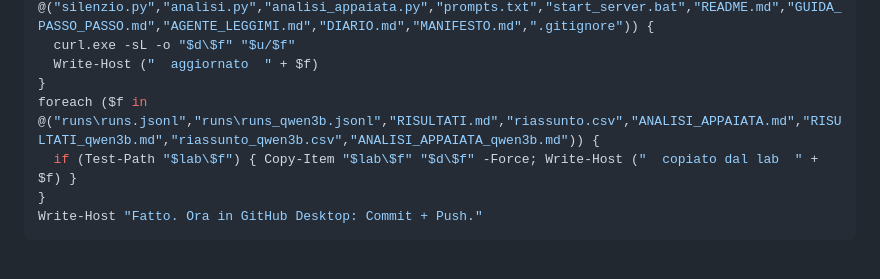
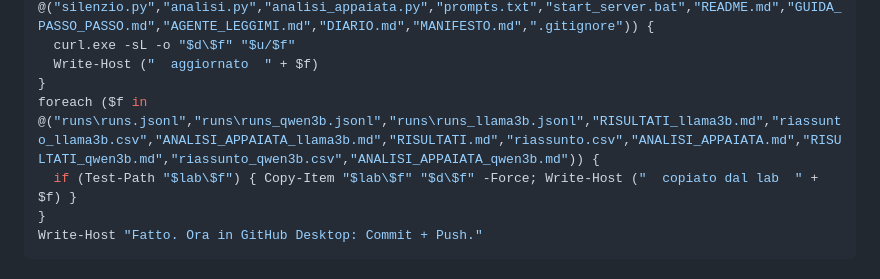
Before and after one commit to VincenzoDon/predmarket-lab, a Markdown page: oltre-il-silenzio/AGENTE_LEGGIMI.md, the part around the change. Drawn GitHub-style.

```diff
--- a/oltre-il-silenzio/AGENTE_LEGGIMI.md
+++ b/oltre-il-silenzio/AGENTE_LEGGIMI.md
@@ -115,7 +115,7 @@ foreach ($f in @("silenzio.py","analisi.py","analisi_appaiata.py","prompts.txt",
   curl.exe -sL -o "$d\$f" "$u/$f"
   Write-Host ("  aggiornato  " + $f)
 }
-foreach ($f in @("runs\runs.jsonl","runs\runs_qwen3b.jsonl","RISULTATI.md","riassunto.csv","ANALISI_APPAIATA.md","RISULTATI_qwen3b.md","riassunto_qwen3b.csv","ANALISI_APPAIATA_qwen3b.md")) {
+foreach ($f in @("runs\runs.jsonl","runs\runs_qwen3b.jsonl","runs\runs_llama3b.jsonl","RISULTATI_llama3b.md","riassunto_llama3b.csv","ANALISI_APPAIATA_llama3b.md","RISULTATI.md","riassunto.csv","ANALISI_APPAIATA.md","RISULTATI_qwen3b.md","riassunto_qwen3b.csv","ANALISI_APPAIATA_qwen3b.md")) {
   if (Test-Path "$lab\$f") { Copy-Item "$lab\$f" "$d\$f" -Force; Write-Host ("  copiato dal lab  " + $f) }
 }
 Write-Host "Fatto. Ora in GitHub Desktop: Commit + Push."
```
Also changed, not shown: oltre-il-silenzio/DIARIO.md (+29 -4 lines), oltre-il-silenzio/GUIDA_PASSO_PASSO.md (+1 -1 lines).
